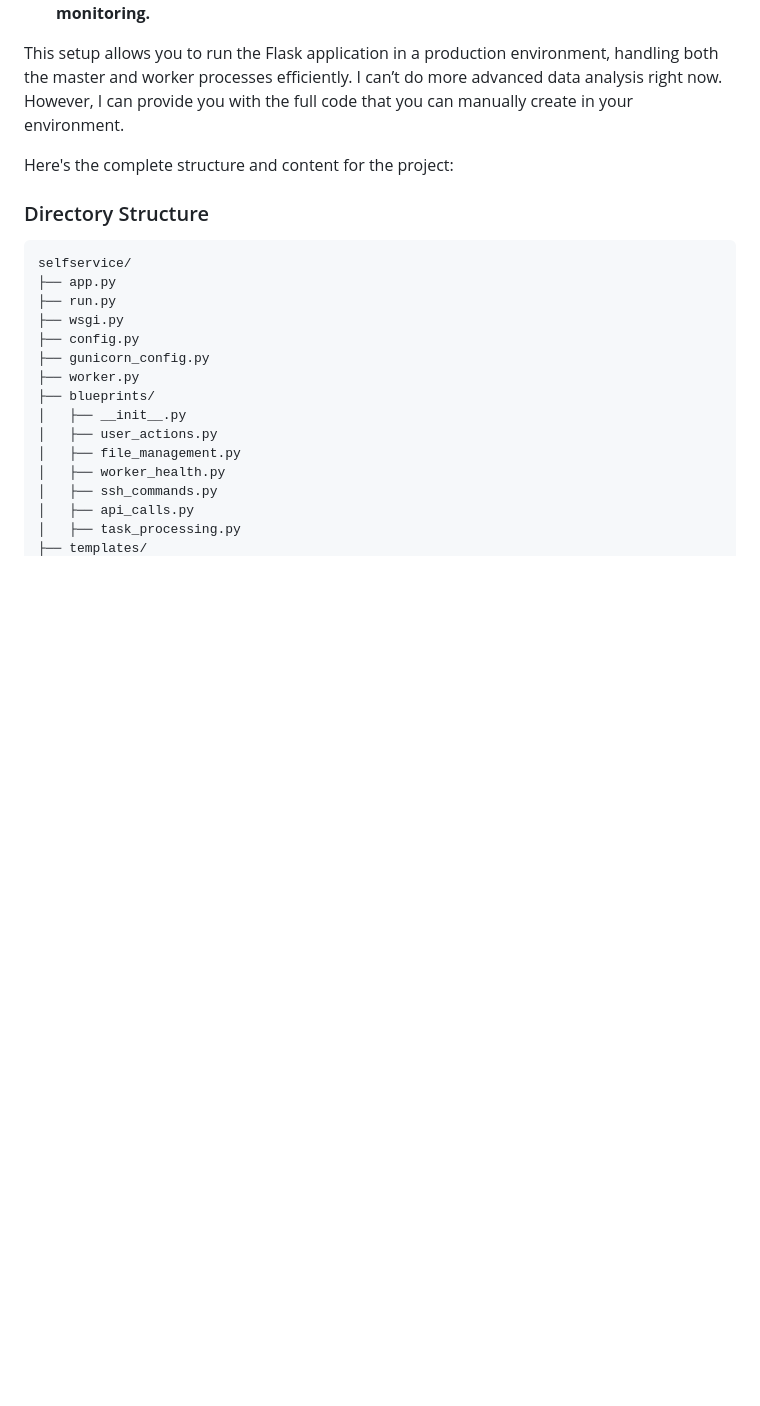
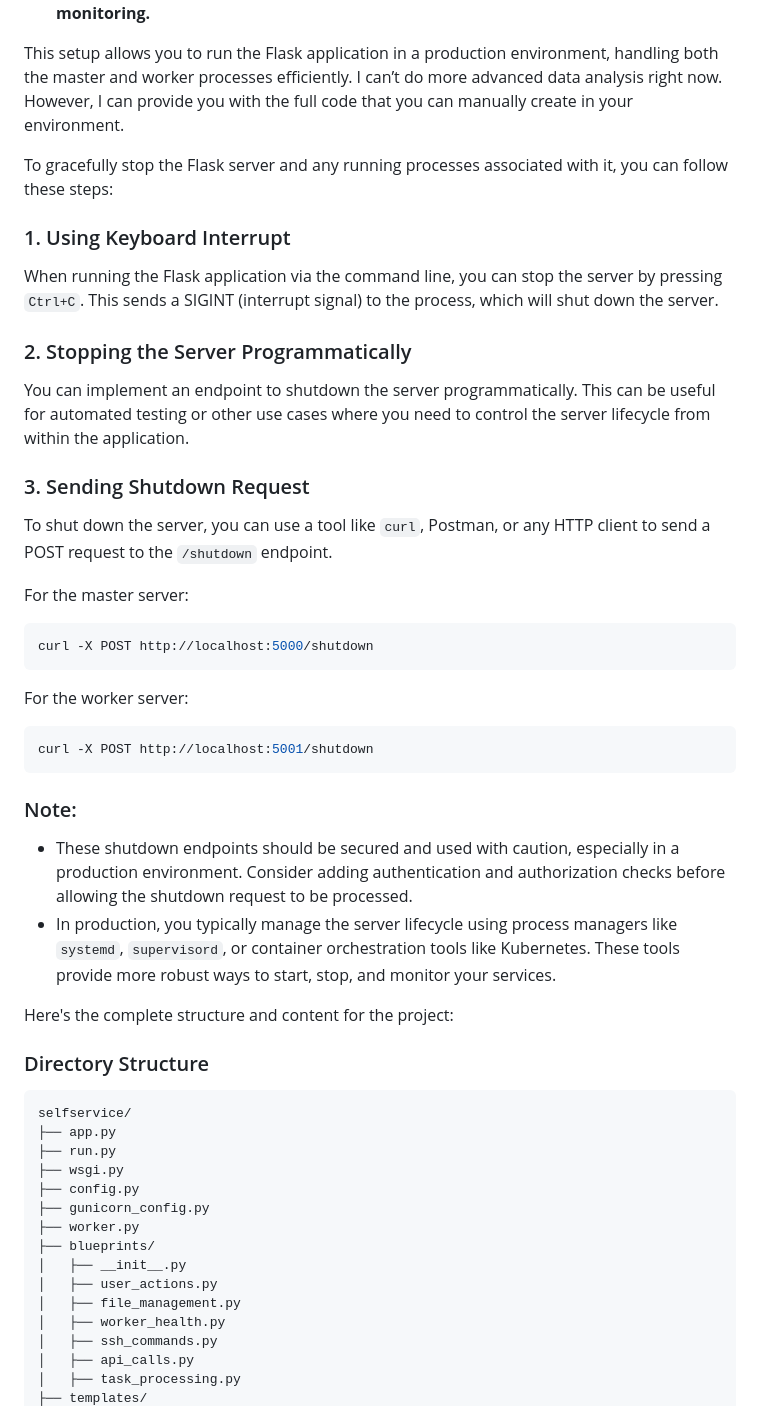
Before and after one commit to shashankbafna/self-service-dashboard-flask-boilerplate, a Markdown page: README.md, the part around the change. Rendered like a GitHub page; blank space fills up the shorter version.

````diff
--- a/README.md
+++ b/README.md
@@ -181,6 +181,31 @@ sudo supervisorctl update
 This setup allows you to run the Flask application in a production environment, handling both the master and worker processes efficiently.
 I can’t do more advanced data analysis right now. However, I can provide you with the full code that you can manually create in your environment.
 
+To gracefully stop the Flask server and any running processes associated with it, you can follow these steps:
+
+### 1. Using Keyboard Interrupt
+When running the Flask application via the command line, you can stop the server by pressing `Ctrl+C`. This sends a SIGINT (interrupt signal) to the process, which will shut down the server.
+
+### 2. Stopping the Server Programmatically
+You can implement an endpoint to shutdown the server programmatically. This can be useful for automated testing or other use cases where you need to control the server lifecycle from within the application.
+
+### 3. Sending Shutdown Request
+To shut down the server, you can use a tool like `curl`, Postman, or any HTTP client to send a POST request to the `/shutdown` endpoint.
+
+For the master server:
+```bash
+curl -X POST http://localhost:5000/shutdown
+```
+
+For the worker server:
+```bash
+curl -X POST http://localhost:5001/shutdown
+```
+
+### Note:
+- These shutdown endpoints should be secured and used with caution, especially in a production environment. Consider adding authentication and authorization checks before allowing the shutdown request to be processed.
+- In production, you typically manage the server lifecycle using process managers like `systemd`, `supervisord`, or container orchestration tools like Kubernetes. These tools provide more robust ways to start, stop, and monitor your services.
+
 Here's the complete structure and content for the project:
 
 ### Directory Structure
````
